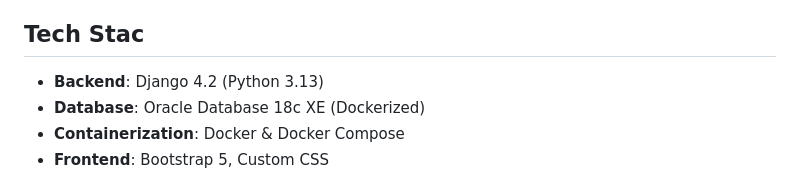
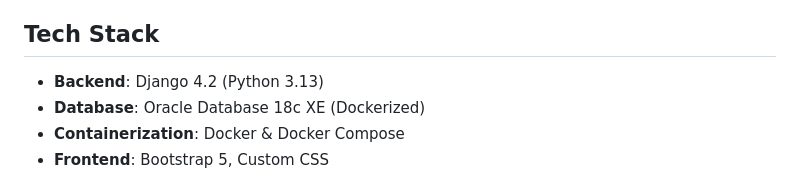
Before and after one commit to mirr-x/smart-class-companion, a Markdown page: README.md, the part around the change. Rendered like a GitHub page.

```diff
--- a/README.md
+++ b/README.md
@@ -16,7 +16,7 @@ Smart Class Companion is a web application designed to facilitate interaction be
 *   **Teacher Dashboard**: Analytics on student enrollment, pending grading, and recent activity.
 *   **Student Dashboard**: Overview of upcoming deadlines, missing work, and recent lessons.
 
-## Tech Stac
+## Tech Stack
 *   **Backend**: Django 4.2 (Python 3.13)
 *   **Database**: Oracle Database 18c XE (Dockerized)
 *   **Containerization**: Docker & Docker Compose
```
